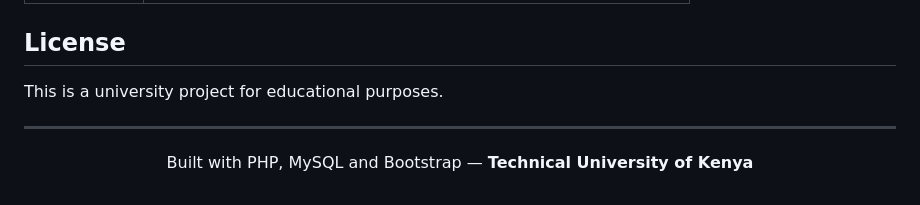
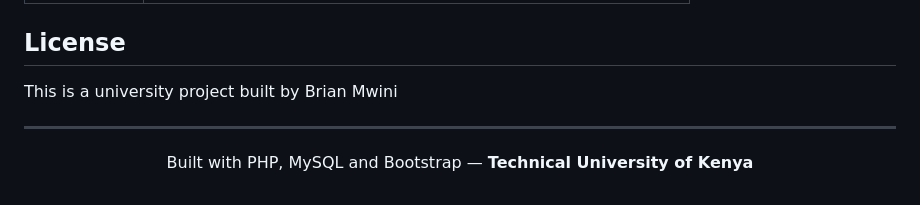
Before and after one commit to BrianMwini/BTIT_Y2S2_Lab_Profile, a Markdown page: README.md, the part around the change. Rendered like a GitHub page.

```diff
--- a/README.md
+++ b/README.md
@@ -141,7 +141,7 @@ define('MPESA_PASSKEY',         'your-lipa-na-mpesa-passkey');
 
 ## License
 
-This is a university project for educational purposes.
+This is a university project built by Brian Mwini
 
 ---
 
```
